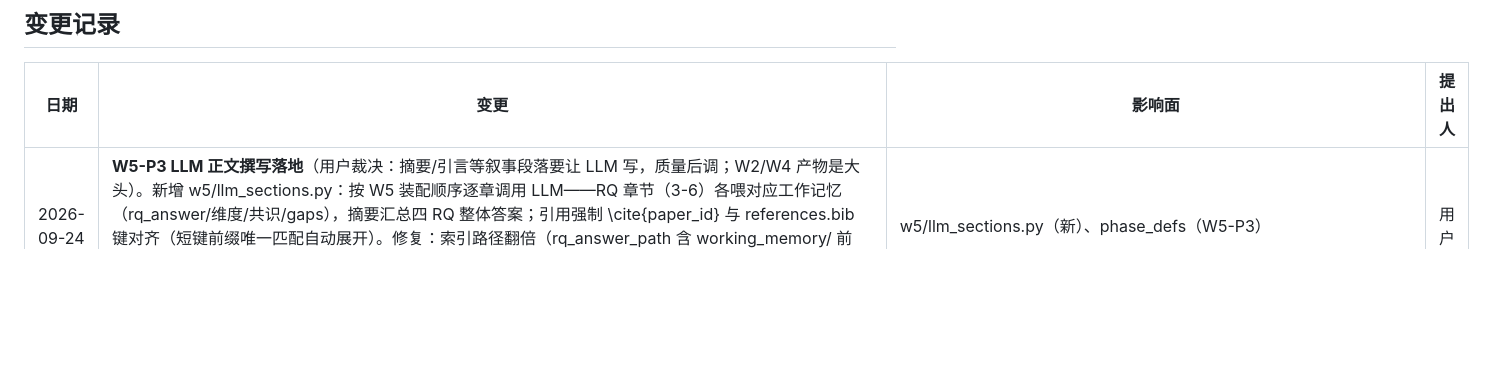
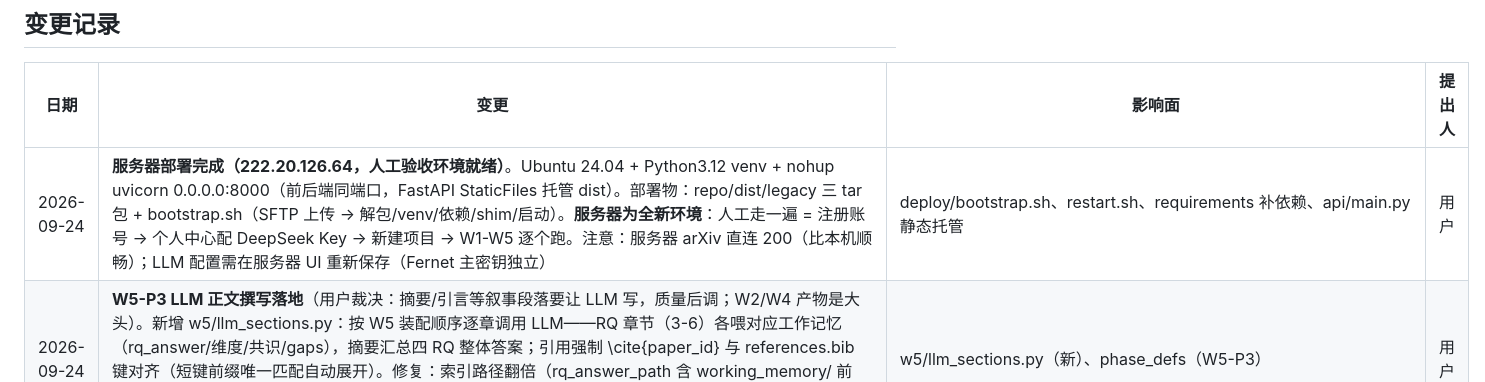
Before and after one commit to chen-map/autosurvey-ui, a Markdown page: docs/requirements.md, the part around the change. GitHub-like rendering; blank space fills up the shorter version.

Commit message:
登记：服务器部署完成（222.20.126.64:8000，人工验收环境就绪）

```diff
--- a/docs/requirements.md
+++ b/docs/requirements.md
@@ -118,6 +118,7 @@ DEMO DATA 徽标常驻；403 页；上传非 PDF 行内报错；空项目/无论
 ## 变更记录
 | 日期 | 变更 | 影响面 | 提出人 |
 |---|---|---|---|
+| 2026-09-24 | **服务器部署完成（222.20.126.64，人工验收环境就绪）**。Ubuntu 24.04 + Python3.12 venv + nohup uvicorn 0.0.0.0:8000（前后端同端口，FastAPI StaticFiles 托管 dist）。部署物：repo/dist/legacy 三 tar 包 + bootstrap.sh（SFTP 上传 → 解包/venv/依赖/shim/启动）。**服务器为全新环境**：人工走一遍 = 注册账号 → 个人中心配 DeepSeek Key → 新建项目 → W1-W5 逐个跑。注意：服务器 arXiv 直连 200（比本机顺畅）；LLM 配置需在服务器 UI 重新保存（Fernet 主密钥独立）| deploy/bootstrap.sh、restart.sh、requirements 补依赖、api/main.py 静态托管 | 用户 |
 | 2026-09-24 | **W5-P3 LLM 正文撰写落地**（用户裁决：摘要/引言等叙事段落要让 LLM 写，质量后调；W2/W4 产物是大头）。新增 w5/llm_sections.py：按 W5 装配顺序逐章调用 LLM——RQ 章节（3-6）各喂对应工作记忆（rq_answer/维度/共识/gaps），摘要汇总四 RQ 整体答案；引用强制 \cite{paper_id} 与 references.bib 键对齐（短键前缀唯一匹配自动展开）。修复：索引路径翻倍（rq_answer_path 含 working_memory/ 前缀）。实跑：5 节全部 LLM 化（deepseek），摘要已从记忆安全示范文变为 GNN 可解释性真实综述摘要，0 未解析引用 | w5/llm_sections.py（新）、phase_defs（W5-P3） | 用户 |
 | 2026-09-24 | **W5 部署完成（结构打通，正文为存量示范文——已被 W5-P3 替换）**。存量 run_workflow5.py 是无 LLM 的确定性 LaTeX 装配器（1030 行）：消费 W3 大纲/矩阵 + W4 工作记忆 + 结构化论文 → IEEE 综述（main.tex + 9 sections + tables/figures + references.bib 65 条/41 被引 + 自审报告）。接入方案：w5/stage_workspace.py 装配工作台（本项目布局 → 存量期望布局 + PAPER_INDEX.csv 生成）+ w5/phase_defs 两 Phase（装配/成文）。**前置补齐**：W4 新增 P2B 阶段（build_working_memory + generate_answer_claims per RQ——W5 输入契约，漏跑导致 payloads KeyError）。**全流水线 W1→W5 五条工作流全部真实跑通** | backend/w5/stage_workspace.py、w5/phase_defs.py（新）、backend/w4/phase_defs.py（P2B）、runner/后端/前端扩 w5 | 用户 |
 |---|---|---|---|
```
